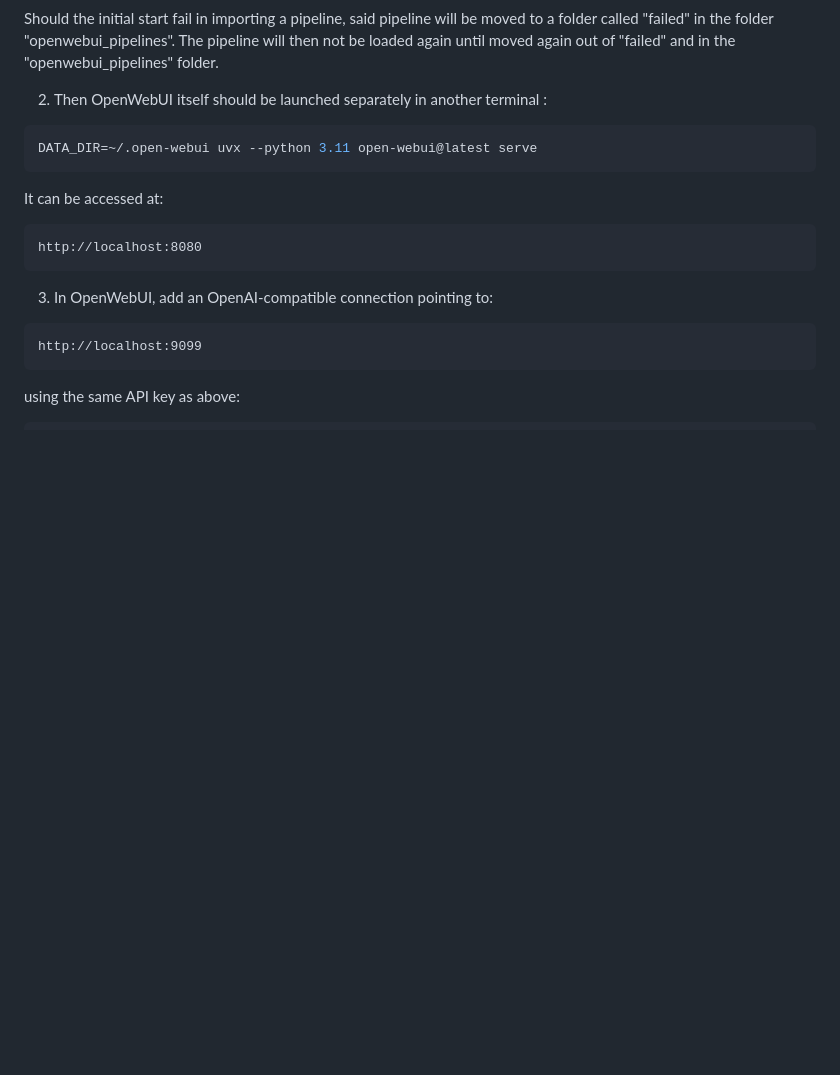
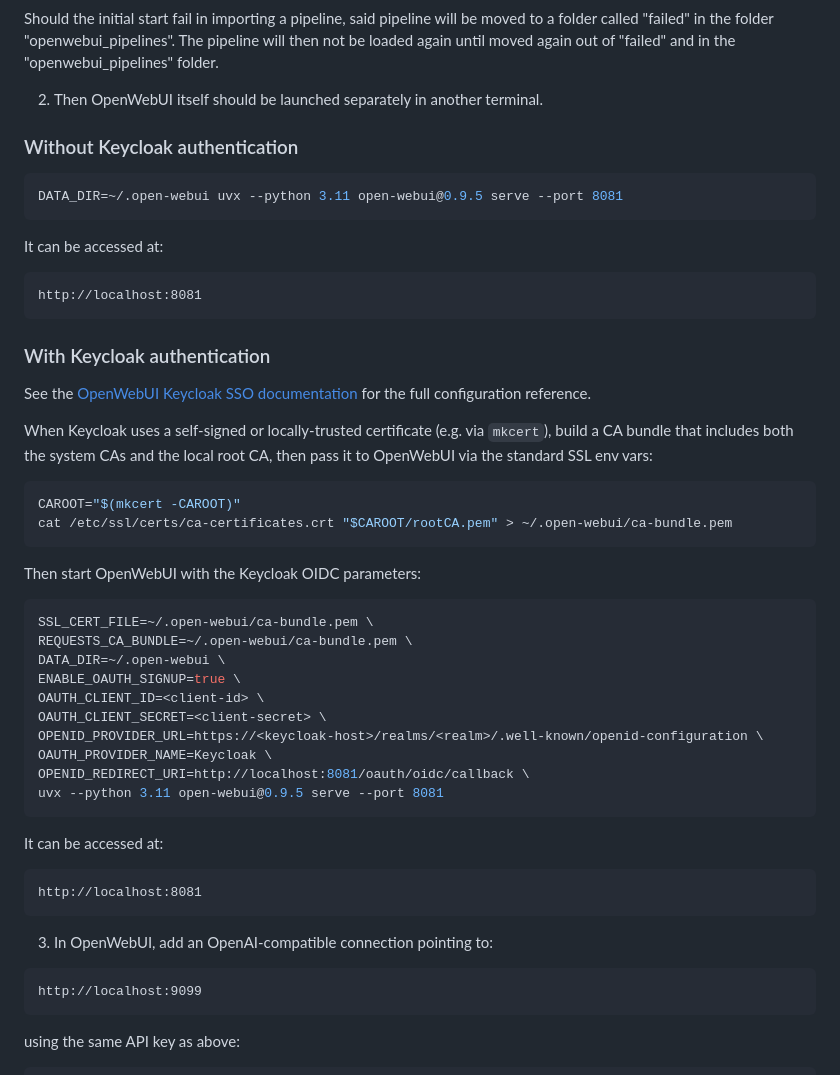
Before and after one commit to CRISalid-esr/crisalid-agents, a Markdown page: README.md, the part around the change. Rendered like a GitHub page; blank space fills up the shorter version.

Commit message:
docs: add OpenWebUI launch commands with and without Keycloak auth

````diff
--- a/README.md
+++ b/README.md
@@ -119,15 +119,50 @@ http://localhost:9099
 Should the initial start fail in importing a pipeline, said pipeline will be moved to a folder called "failed" in the folder "openwebui_pipelines". The pipeline will then not be loaded again until moved again out of "failed" and in the "openwebui_pipelines" folder.
 
 
-2) Then OpenWebUI itself should be launched separately in another terminal :
+2) Then OpenWebUI itself should be launched separately in another terminal.
+
+### Without Keycloak authentication
 
 ```bash
-DATA_DIR=~/.open-webui uvx --python 3.11 open-webui@latest serve
+DATA_DIR=~/.open-webui uvx --python 3.11 open-webui@0.9.5 serve --port 8081
 ```
+
 It can be accessed at:
 
 ```text
-http://localhost:8080
+http://localhost:8081
+```
+
+### With Keycloak authentication
+
+See the [OpenWebUI Keycloak SSO documentation](https://docs.openwebui.com/features/authentication-access/auth/sso/keycloak/) for the full configuration reference.
+
+When Keycloak uses a self-signed or locally-trusted certificate (e.g. via `mkcert`), build a CA bundle that includes both the system CAs and the local root CA, then pass it to OpenWebUI via the standard SSL env vars:
+
+```bash
+CAROOT="$(mkcert -CAROOT)"
+cat /etc/ssl/certs/ca-certificates.crt "$CAROOT/rootCA.pem" > ~/.open-webui/ca-bundle.pem
+```
+
+Then start OpenWebUI with the Keycloak OIDC parameters:
+
+```bash
+SSL_CERT_FILE=~/.open-webui/ca-bundle.pem \
+REQUESTS_CA_BUNDLE=~/.open-webui/ca-bundle.pem \
+DATA_DIR=~/.open-webui \
+ENABLE_OAUTH_SIGNUP=true \
+OAUTH_CLIENT_ID=<client-id> \
+OAUTH_CLIENT_SECRET=<client-secret> \
+OPENID_PROVIDER_URL=https://<keycloak-host>/realms/<realm>/.well-known/openid-configuration \
+OAUTH_PROVIDER_NAME=Keycloak \
+OPENID_REDIRECT_URI=http://localhost:8081/oauth/oidc/callback \
+uvx --python 3.11 open-webui@0.9.5 serve --port 8081
+```
+
+It can be accessed at:
+
+```text
+http://localhost:8081
 ```
 
 3) In OpenWebUI, add an OpenAI-compatible connection pointing to:
````
